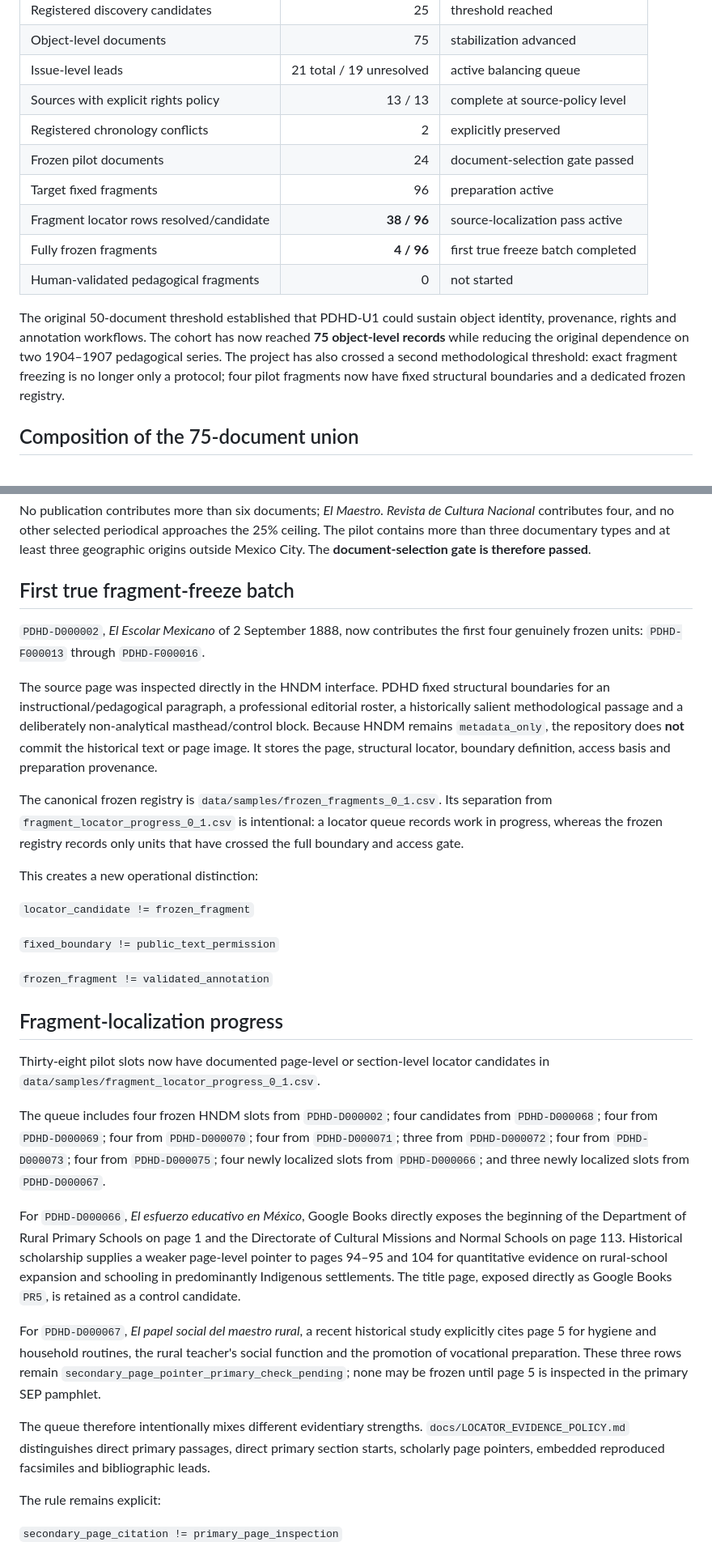
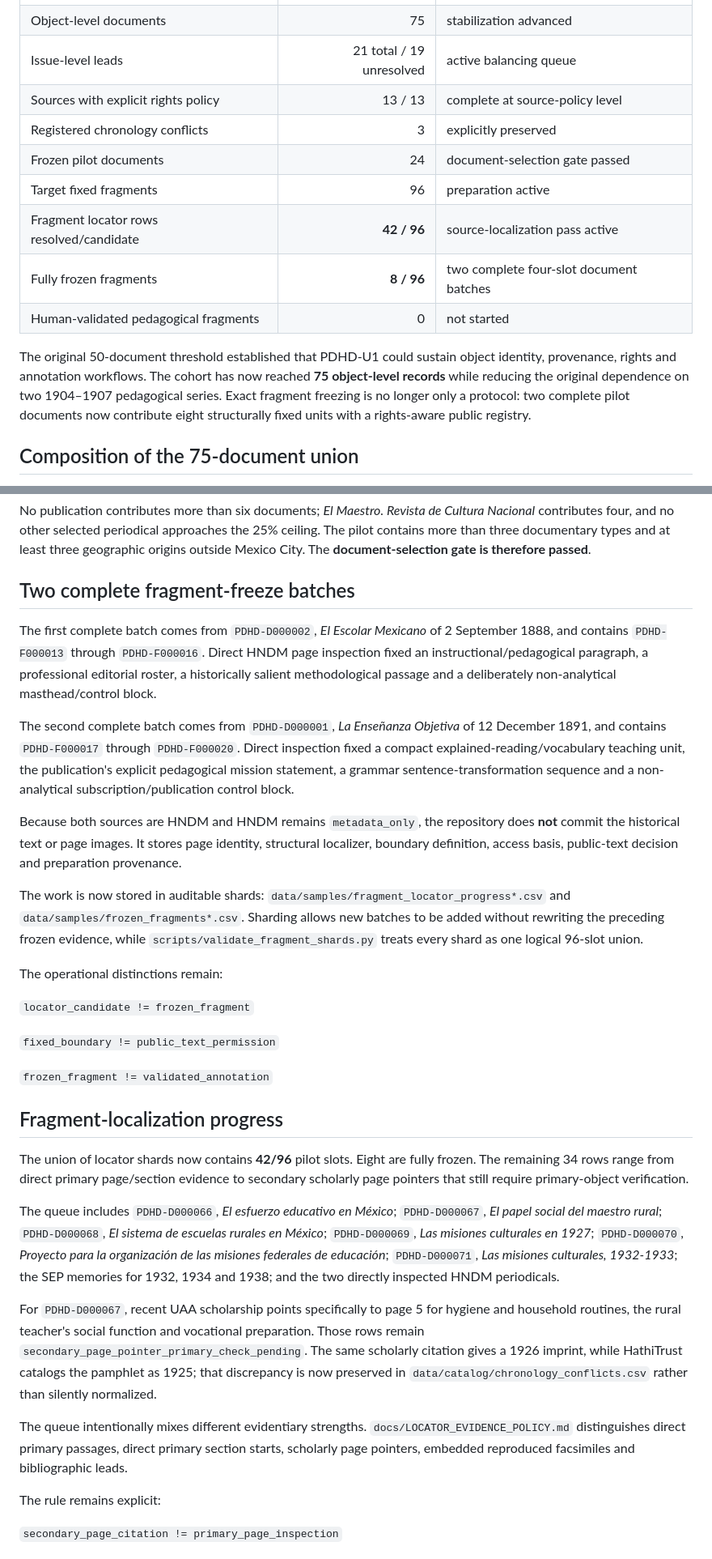
Before and after one commit to fersandovalgtz/practica-docente-historica-digital, a Markdown page: docs/PDHD_U1_COHORT_STATUS.md, 2 parts joined by grey strips. Shown at 81% size. Rendered like a GitHub page.

Commit message:
Advance cohort status to two frozen HNDM batches

```diff
--- a/docs/PDHD_U1_COHORT_STATUS.md
+++ b/docs/PDHD_U1_COHORT_STATUS.md
@@ -10,14 +10,14 @@ Reference cut: **2026-09-04**
 | Object-level documents | 75 | stabilization advanced |
 | Issue-level leads | 21 total / 19 unresolved | active balancing queue |
 | Sources with explicit rights policy | 13 / 13 | complete at source-policy level |
-| Registered chronology conflicts | 2 | explicitly preserved |
+| Registered chronology conflicts | 3 | explicitly preserved |
 | Frozen pilot documents | 24 | document-selection gate passed |
 | Target fixed fragments | 96 | preparation active |
-| Fragment locator rows resolved/candidate | **38 / 96** | source-localization pass active |
-| Fully frozen fragments | **4 / 96** | first true freeze batch completed |
+| Fragment locator rows resolved/candidate | **42 / 96** | source-localization pass active |
+| Fully frozen fragments | **8 / 96** | two complete four-slot document batches |
 | Human-validated pedagogical fragments | 0 | not started |
 
-The original 50-document threshold established that PDHD-U1 could sustain object identity, provenance, rights and annotation workflows. The cohort has now reached **75 object-level records** while reducing the original dependence on two 1904–1907 pedagogical series. The project has also crossed a second methodological threshold: exact fragment freezing is no longer only a protocol; four pilot fragments now have fixed structural boundaries and a dedicated frozen registry.
+The original 50-document threshold established that PDHD-U1 could sustain object identity, provenance, rights and annotation workflows. The cohort has now reached **75 object-level records** while reducing the original dependence on two 1904–1907 pedagogical series. Exact fragment freezing is no longer only a protocol: two complete pilot documents now contribute eight structurally fixed units with a rights-aware public registry.
 
 ## Composition of the 75-document union
 
@@ -65,15 +65,17 @@ The first document set for human validation is frozen in `data/samples/pilot_doc
 
 No publication contributes more than six documents; *El Maestro. Revista de Cultura Nacional* contributes four, and no other selected periodical approaches the 25% ceiling. The pilot contains more than three documentary types and at least three geographic origins outside Mexico City. The **document-selection gate is therefore passed**.
 
-## First true fragment-freeze batch
+## Two complete fragment-freeze batches
 
-`PDHD-D000002`, *El Escolar Mexicano* of 2 September 1888, now contributes the first four genuinely frozen units: `PDHD-F000013` through `PDHD-F000016`.
+The first complete batch comes from `PDHD-D000002`, *El Escolar Mexicano* of 2 September 1888, and contains `PDHD-F000013` through `PDHD-F000016`. Direct HNDM page inspection fixed an instructional/pedagogical paragraph, a professional editorial roster, a historically salient methodological passage and a deliberately non-analytical masthead/control block.
 
-The source page was inspected directly in the HNDM interface. PDHD fixed structural boundaries for an instructional/pedagogical paragraph, a professional editorial roster, a historically salient methodological passage and a deliberately non-analytical masthead/control block. Because HNDM remains `metadata_only`, the repository does **not** commit the historical text or page image. It stores the page, structural locator, boundary definition, access basis and preparation provenance.
+The second complete batch comes from `PDHD-D000001`, *La Enseñanza Objetiva* of 12 December 1891, and contains `PDHD-F000017` through `PDHD-F000020`. Direct inspection fixed a compact explained-reading/vocabulary teaching unit, the publication's explicit pedagogical mission statement, a grammar sentence-transformation sequence and a non-analytical subscription/publication control block.
 
-The canonical frozen registry is `data/samples/frozen_fragments_0_1.csv`. Its separation from `fragment_locator_progress_0_1.csv` is intentional: a locator queue records work in progress, whereas the frozen registry records only units that have crossed the full boundary and access gate.
+Because both sources are HNDM and HNDM remains `metadata_only`, the repository does **not** commit the historical text or page images. It stores page identity, structural localizer, boundary definition, access basis, public-text decision and preparation provenance.
 
-This creates a new operational distinction:
+The work is now stored in auditable shards: `data/samples/fragment_locator_progress*.csv` and `data/samples/frozen_fragments*.csv`. Sharding allows new batches to be added without rewriting the preceding frozen evidence, while `scripts/validate_fragment_shards.py` treats every shard as one logical 96-slot union.
+
+The operational distinctions remain:
 
 `locator_candidate != frozen_fragment`
 
@@ -83,15 +85,13 @@ This creates a new operational distinction:
 
 ## Fragment-localization progress
 
-Thirty-eight pilot slots now have documented page-level or section-level locator candidates in `data/samples/fragment_locator_progress_0_1.csv`.
+The union of locator shards now contains **42/96** pilot slots. Eight are fully frozen. The remaining 34 rows range from direct primary page/section evidence to secondary scholarly page pointers that still require primary-object verification.
 
-The queue includes four frozen HNDM slots from `PDHD-D000002`; four candidates from `PDHD-D000068`; four from `PDHD-D000069`; four from `PDHD-D000070`; four from `PDHD-D000071`; three from `PDHD-D000072`; four from `PDHD-D000073`; four from `PDHD-D000075`; four newly localized slots from `PDHD-D000066`; and three newly localized slots from `PDHD-D000067`.
+The queue includes `PDHD-D000066`, *El esfuerzo educativo en México*; `PDHD-D000067`, *El papel social del maestro rural*; `PDHD-D000068`, *El sistema de escuelas rurales en México*; `PDHD-D000069`, *Las misiones culturales en 1927*; `PDHD-D000070`, *Proyecto para la organización de las misiones federales de educación*; `PDHD-D000071`, *Las misiones culturales, 1932-1933*; the SEP memories for 1932, 1934 and 1938; and the two directly inspected HNDM periodicals.
 
-For `PDHD-D000066`, *El esfuerzo educativo en México*, Google Books directly exposes the beginning of the Department of Rural Primary Schools on page 1 and the Directorate of Cultural Missions and Normal Schools on page 113. Historical scholarship supplies a weaker page-level pointer to pages 94–95 and 104 for quantitative evidence on rural-school expansion and schooling in predominantly Indigenous settlements. The title page, exposed directly as Google Books `PR5`, is retained as a control candidate.
+For `PDHD-D000067`, recent UAA scholarship points specifically to page 5 for hygiene and household routines, the rural teacher's social function and vocational preparation. Those rows remain `secondary_page_pointer_primary_check_pending`. The same scholarly citation gives a 1926 imprint, while HathiTrust catalogs the pamphlet as 1925; that discrepancy is now preserved in `data/catalog/chronology_conflicts.csv` rather than silently normalized.
 
-For `PDHD-D000067`, *El papel social del maestro rural*, a recent historical study explicitly cites page 5 for hygiene and household routines, the rural teacher's social function and the promotion of vocational preparation. These three rows remain `secondary_page_pointer_primary_check_pending`; none may be frozen until page 5 is inspected in the primary SEP pamphlet.
-
-The queue therefore intentionally mixes different evidentiary strengths. `docs/LOCATOR_EVIDENCE_POLICY.md` distinguishes direct primary passages, direct primary section starts, scholarly page pointers, embedded reproduced facsimiles and bibliographic leads.
+The queue intentionally mixes different evidentiary strengths. `docs/LOCATOR_EVIDENCE_POLICY.md` distinguishes direct primary passages, direct primary section starts, scholarly page pointers, embedded reproduced facsimiles and bibliographic leads.
 
 The rule remains explicit:
 
```
Also changed, not shown: other parts of docs/PDHD_U1_COHORT_STATUS.md (+4 -4 lines).
